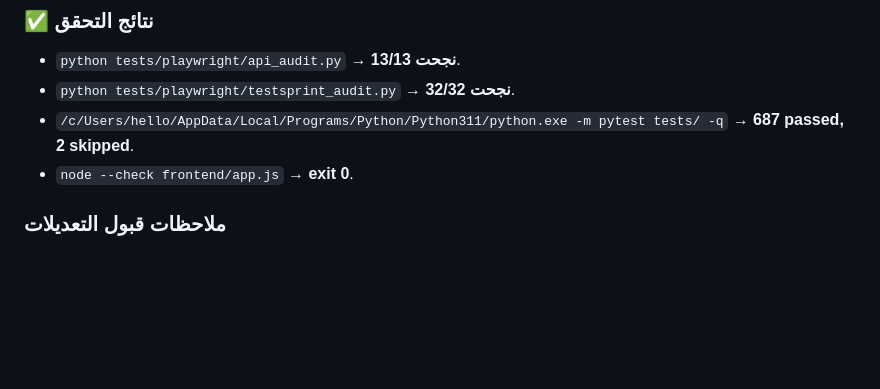
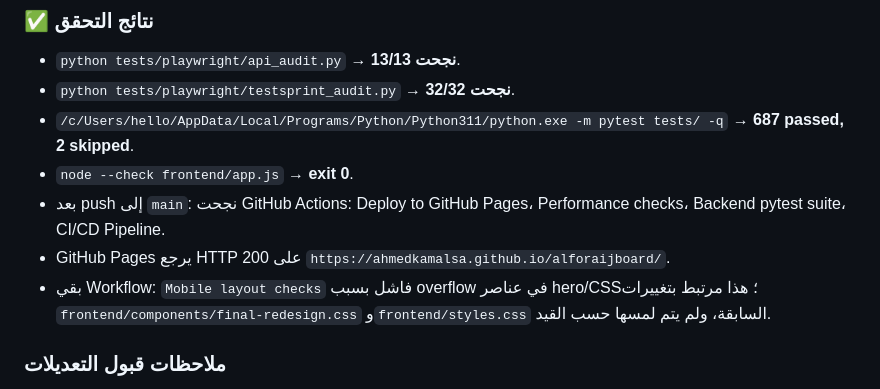
Before and after one commit to ahmedkamalsa/alforaij, a Markdown page: progress.md, the part around the change. Drawn GitHub-style; blank space fills up the shorter version.

Commit message:
Update Agent V1 handoff status

```diff
--- a/progress.md
+++ b/progress.md
@@ -102,6 +102,9 @@
 - `python tests/playwright/testsprint_audit.py` → **32/32 نجحت**.
 - `/c/Users/hello/AppData/Local/Programs/Python/Python311/python.exe -m pytest tests/ -q` → **687 passed, 2 skipped**.
 - `node --check frontend/app.js` → **exit 0**.
+- بعد push إلى `main`: نجحت GitHub Actions: Deploy to GitHub Pages، Performance checks، Backend pytest suite، CI/CD Pipeline.
+- GitHub Pages يرجع HTTP 200 على `https://ahmedkamalsa.github.io/alforaijboard/`.
+- بقي Workflow: `Mobile layout checks` فاشل بسبب overflow في عناصر hero/CSS؛ هذا مرتبط بتغييرات `frontend/components/final-redesign.css` و`frontend/styles.css` السابقة، ولم يتم لمسها حسب القيد.
 
 ### ملاحظات قبول التعديلات
 - `api_audit.py`: قبول `failed` في `/api/daily-agent/status` يعني أن endpoint نفسه يُرجع حالة تشغيل منظمة؛ لا يعتبر نجاحًا وهميًا للـ agent، بل صحة لعقد الـ API.
```
